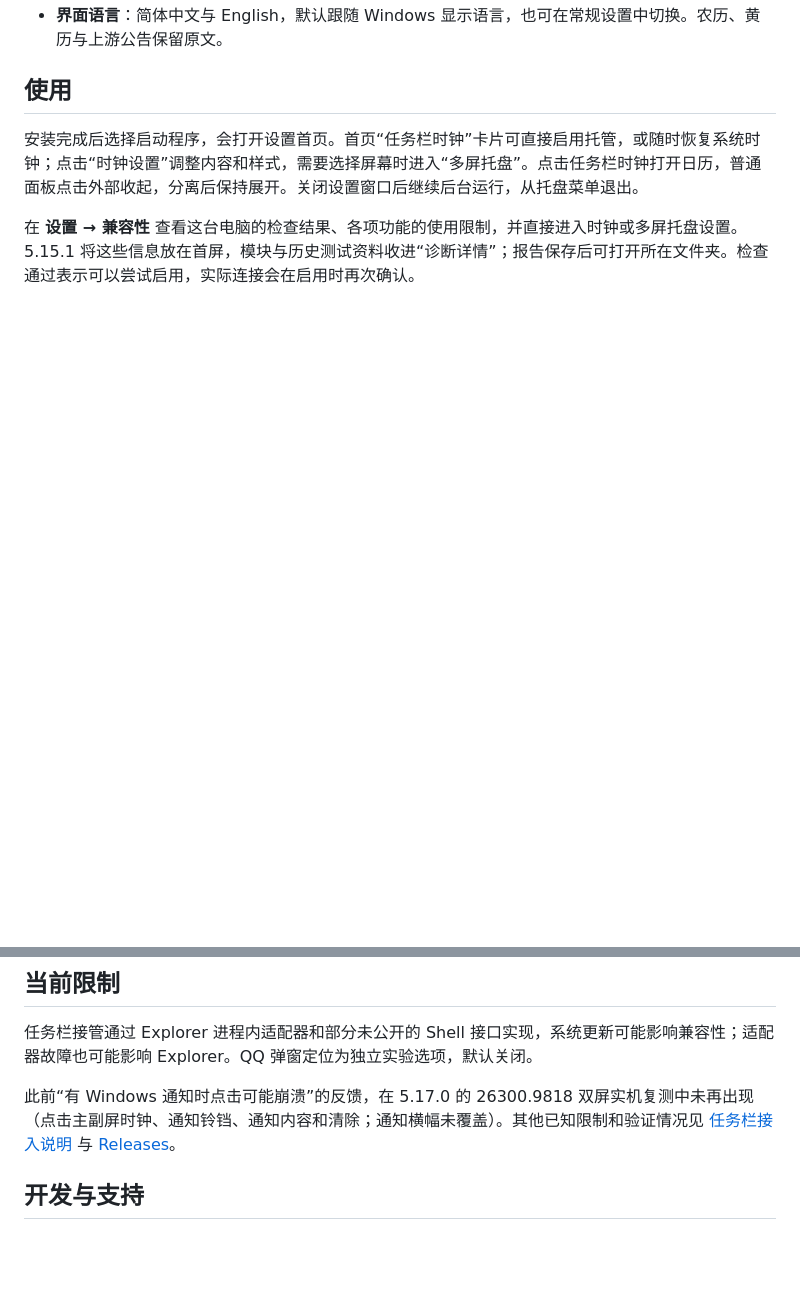
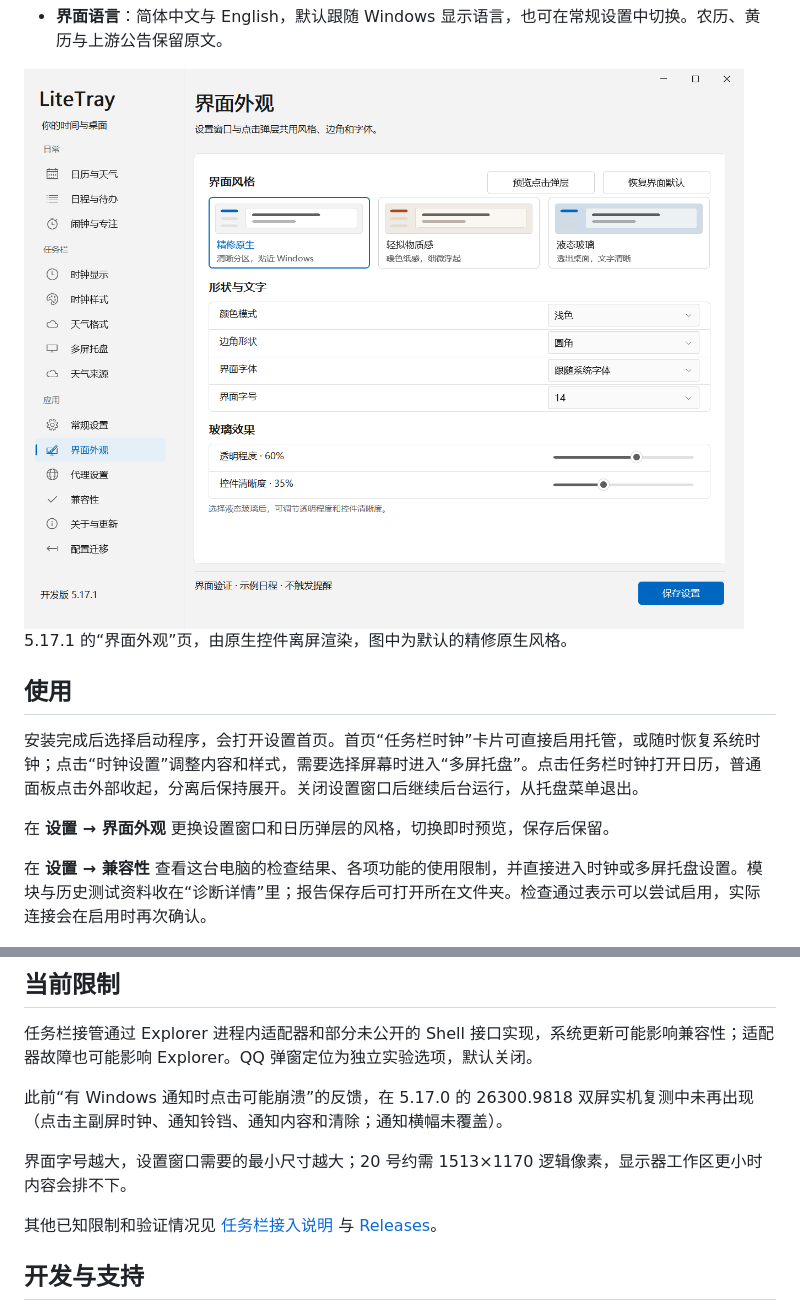
Before and after one commit to Lianzy-Baimiao/LiteTray, a Markdown page: README.md, 2 parts joined by grey strips. Rendered like a GitHub page; pictures changed too: docs/images/appearance-5.17.1-zh-light.png (added); blank space fills up the shorter version.

```diff
--- a/README.md
+++ b/README.md
@@ -48,10 +57,19 @@
 - **界面语言**：简体中文与 English，默认跟随 Windows 显示语言，也可在常规设置中切换。农历、黄历与上游公告保留原文。
+
+<picture>
+  <source media="(prefers-color-scheme: dark)" srcset="docs/images/appearance-5.17.1-zh-dark.png">
+  <img alt="5.17.1 界面外观页：三种风格、边角、字体、字号与玻璃效果" src="docs/images/appearance-5.17.1-zh-light.png">
+</picture>
+
+5.17.1 的“界面外观”页，由原生控件离屏渲染，图中为默认的精修原生风格。
 
 ## 使用
 
 安装完成后选择启动程序，会打开设置首页。首页“任务栏时钟”卡片可直接启用托管，或随时恢复系统时钟；点击“时钟设置”调整内容和样式，需要选择屏幕时进入“多屏托盘”。点击任务栏时钟打开日历，普通面板点击外部收起，分离后保持展开。关闭设置窗口后继续后台运行，从托盘菜单退出。
 
-在 **设置 → 兼容性** 查看这台电脑的检查结果、各项功能的使用限制，并直接进入时钟或多屏托盘设置。5.15.1 将这些信息放在首屏，模块与历史测试资料收进“诊断详情”；报告保存后可打开所在文件夹。检查通过表示可以尝试启用，实际连接会在启用时再次确认。
+在 **设置 → 界面外观** 更换设置窗口和日历弹层的风格，切换即时预览，保存后保留。
+
+在 **设置 → 兼容性** 查看这台电脑的检查结果、各项功能的使用限制，并直接进入时钟或多屏托盘设置。模块与历史测试资料收在“诊断详情”里；报告保存后可打开所在文件夹。检查通过表示可以尝试启用，实际连接会在启用时再次确认。
 
 ![5.15.1 兼容性页面，原生界面使用示例检查结果](docs/images/compatibility-5.15.1-zh-light.png)
 
@@ -65,7 +83,11 @@
 
 任务栏接管通过 Explorer 进程内适配器和部分未公开的 Shell 接口实现，系统更新可能影响兼容性；适配器故障也可能影响 Explorer。QQ 弹窗定位为独立实验选项，默认关闭。
 
-此前“有 Windows 通知时点击可能崩溃”的反馈，在 5.17.0 的 26300.9818 双屏实机复测中未再出现（点击主副屏时钟、通知铃铛、通知内容和清除；通知横幅未覆盖）。其他已知限制和验证情况见 [任务栏接入说明](docs/taskbar-integration-and-store.md) 与 [Releases](https://github.com/Lianzy-Baimiao/LiteTray/releases)。
+此前“有 Windows 通知时点击可能崩溃”的反馈，在 5.17.0 的 26300.9818 双屏实机复测中未再出现（点击主副屏时钟、通知铃铛、通知内容和清除；通知横幅未覆盖）。
+
+界面字号越大，设置窗口需要的最小尺寸越大；20 号约需 1513×1170 逻辑像素，显示器工作区更小时内容会排不下。
+
+其他已知限制和验证情况见 [任务栏接入说明](docs/taskbar-integration-and-store.md) 与 [Releases](https://github.com/Lianzy-Baimiao/LiteTray/releases)。
 
 ## 开发与支持
 
```
Also changed, not shown: other parts of README.md (+19 -10 lines), README.en.md (+34 -12 lines), docs/images/README.md (+2 -1 lines), docs/images/appearance-5.17.1-en-dark.png (added), docs/images/appearance-5.17.1-en-light.png (added), docs/images/appearance-5.17.1-zh-dark.png (added), 1 other file.
